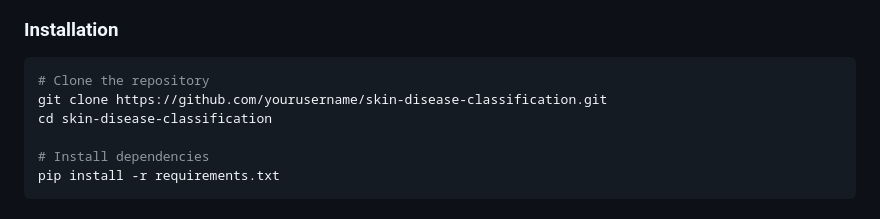
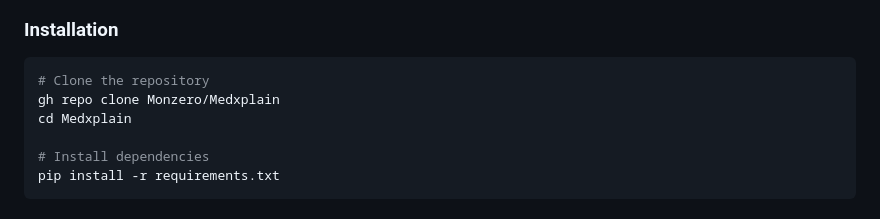
Before and after one commit to Monzero/Medxplain, a Markdown page: README.md, the part around the change. Drawn GitHub-style.

````diff
--- a/README.md
+++ b/README.md
@@ -83,8 +83,8 @@ The project includes the following key components:
 
 ```bash
 # Clone the repository
-git clone https://github.com/yourusername/skin-disease-classification.git
-cd skin-disease-classification
+gh repo clone Monzero/Medxplain
+cd Medxplain
 
 # Install dependencies
 pip install -r requirements.txt
````
